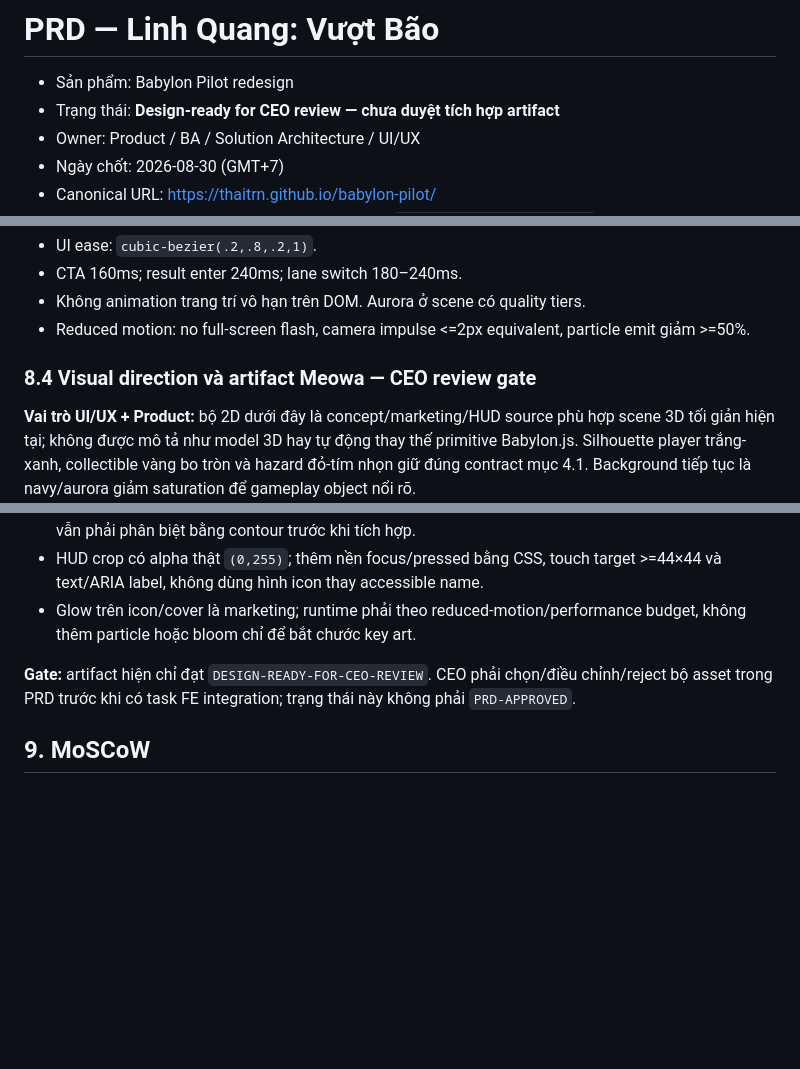
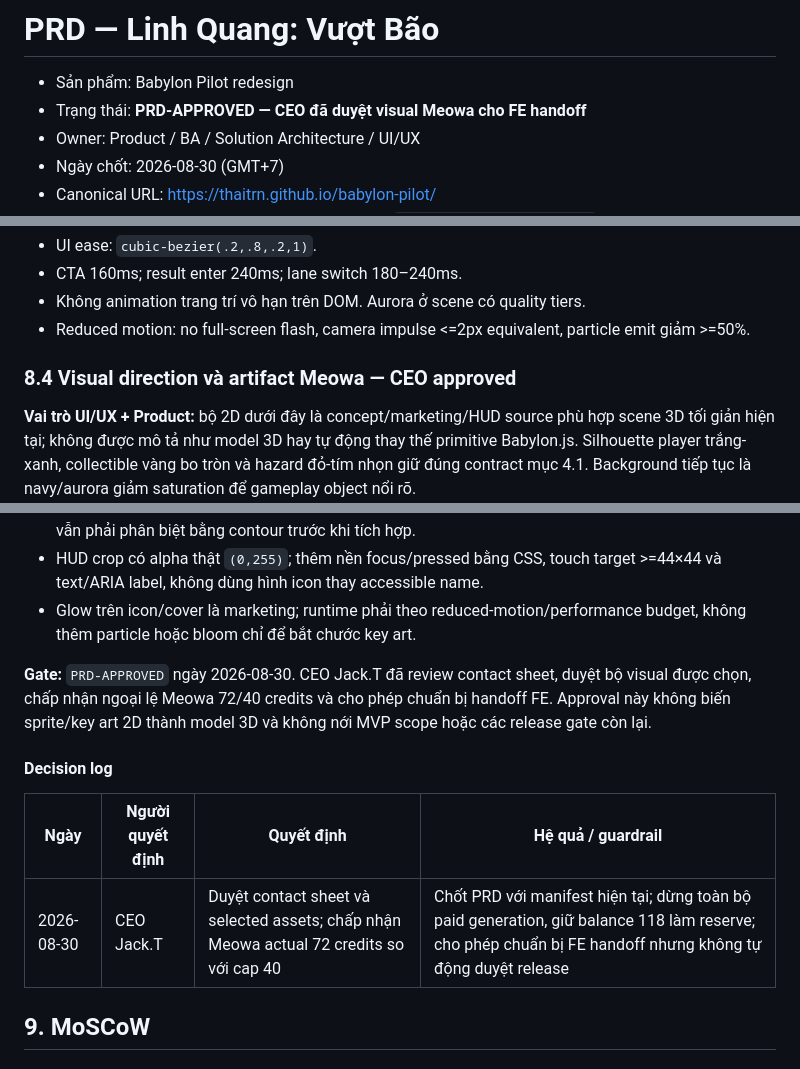
Before and after one commit to thaitrn/babylon-pilot, a Markdown page: docs/game-redesign-prd.md, 3 parts joined by grey strips. Drawn GitHub-style; blank space fills up the shorter version.

Commit message:
docs: record CEO approval for Meowa visuals

```diff
--- a/docs/game-redesign-prd.md
+++ b/docs/game-redesign-prd.md
@@ -1,7 +1,7 @@
 # PRD — Linh Quang: Vượt Bão
 
 - Sản phẩm: Babylon Pilot redesign
-- Trạng thái: **Design-ready for CEO review — chưa duyệt tích hợp artifact**
+- Trạng thái: **PRD-APPROVED — CEO đã duyệt visual Meowa cho FE handoff**
 - Owner: Product / BA / Solution Architecture / UI/UX
 - Ngày chốt: 2026-08-30 (GMT+7)
 - Canonical URL: https://thaitrn.github.io/babylon-pilot/
@@ -399,7 +399,7 @@ Hazard phải có core đỏ/nhọn; không chỉ đổi vàng sang tím. Backgr
 - Không animation trang trí vô hạn trên DOM. Aurora ở scene có quality tiers.
 - Reduced motion: no full-screen flash, camera impulse <=2px equivalent, particle emit giảm >=50%.
 
-### 8.4 Visual direction và artifact Meowa — CEO review gate
+### 8.4 Visual direction và artifact Meowa — CEO approved
 
 **Vai trò UI/UX + Product:** bộ 2D dưới đây là concept/marketing/HUD source phù hợp scene 3D tối giản hiện tại; không được mô tả như model 3D hay tự động thay thế primitive Babylon.js. Silhouette player trắng-xanh, collectible vàng bo tròn và hazard đỏ-tím nhọn giữ đúng contract mục 4.1. Background tiếp tục là navy/aurora giảm saturation để gameplay object nổi rõ.
 
@@ -453,7 +453,13 @@ Hazard phải có core đỏ/nhọn; không chỉ đổi vàng sang tím. Backgr
 - HUD crop có alpha thật `(0,255)`; thêm nền focus/pressed bằng CSS, touch target >=44×44 và text/ARIA label, không dùng hình icon thay accessible name.
 - Glow trên icon/cover là marketing; runtime phải theo reduced-motion/performance budget, không thêm particle hoặc bloom chỉ để bắt chước key art.
 
-**Gate:** artifact hiện chỉ đạt `DESIGN-READY-FOR-CEO-REVIEW`. CEO phải chọn/điều chỉnh/reject bộ asset trong PRD trước khi có task FE integration; trạng thái này không phải `PRD-APPROVED`.
+**Gate:** `PRD-APPROVED` ngày 2026-08-30. CEO Jack.T đã review contact sheet, duyệt bộ visual được chọn, chấp nhận ngoại lệ Meowa 72/40 credits và cho phép chuẩn bị handoff FE. Approval này không biến sprite/key art 2D thành model 3D và không nới MVP scope hoặc các release gate còn lại.
+
+#### Decision log
+
+| Ngày | Người quyết định | Quyết định | Hệ quả / guardrail |
+|---|---|---|---|
+| 2026-08-30 | CEO Jack.T | Duyệt contact sheet và selected assets; chấp nhận Meowa actual 72 credits so với cap 40 | Chốt PRD với manifest hiện tại; dừng toàn bộ paid generation, giữ balance 118 làm reserve; cho phép chuẩn bị FE handoff nhưng không tự động duyệt release |
 
 ## 9. MoSCoW
 
```
Also changed, not shown: other parts of docs/game-redesign-prd.md (+2 -2 lines).
